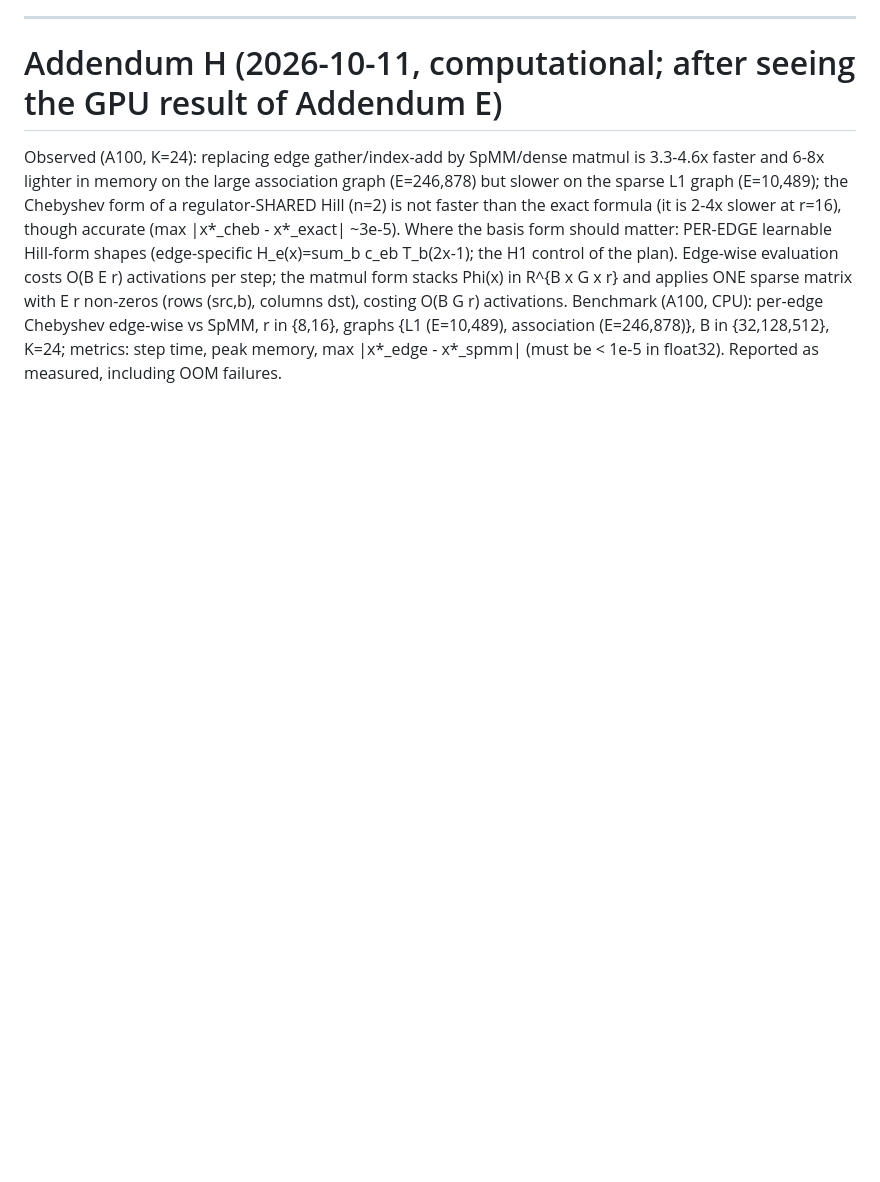
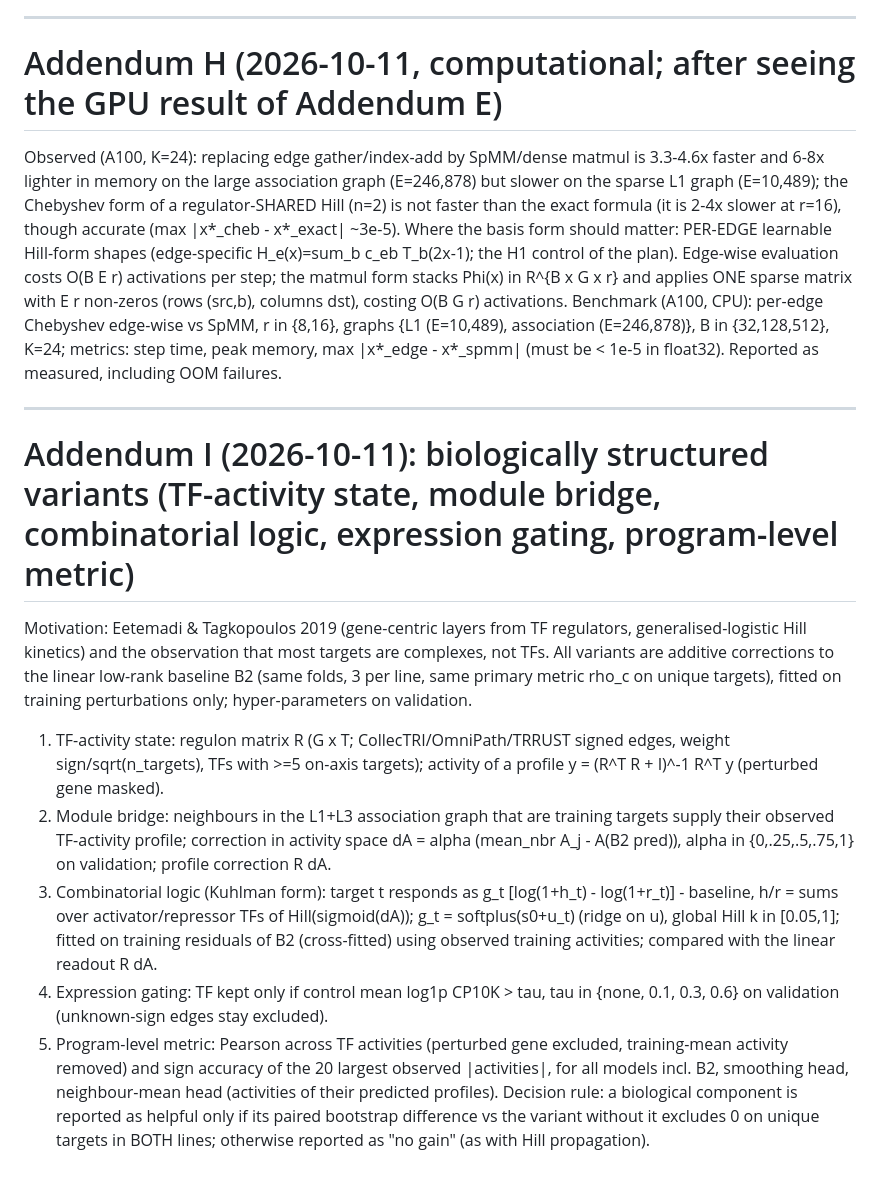
Before and after one commit to kagtgi/iPerturb, a Markdown page: ipt/PREREG.md, the part around the change. Drawn GitHub-style; blank space fills up the shorter version.

Commit message:
PREREG addendum I: biologically structured variants

```diff
--- a/ipt/PREREG.md
+++ b/ipt/PREREG.md
@@ -72,3 +72,13 @@ For test targets with NO neighbour in the L1+L3 association graph, replace the s
 # Addendum H (2026-10-11, computational; after seeing the GPU result of Addendum E)
 Observed (A100, K=24): replacing edge gather/index-add by SpMM/dense matmul is 3.3-4.6x faster and 6-8x lighter in memory on the large association graph (E=246,878) but slower on the sparse L1 graph (E=10,489); the Chebyshev form of a regulator-SHARED Hill (n=2) is not faster than the exact formula (it is 2-4x slower at r=16), though accurate (max |x*_cheb - x*_exact| ~3e-5).
 Where the basis form should matter: PER-EDGE learnable Hill-form shapes (edge-specific H_e(x)=sum_b c_eb T_b(2x-1); the H1 control of the plan). Edge-wise evaluation costs O(B E r) activations per step; the matmul form stacks Phi(x) in R^{B x G x r} and applies ONE sparse matrix with E r non-zeros (rows (src,b), columns dst), costing O(B G r) activations. Benchmark (A100, CPU): per-edge Chebyshev edge-wise vs SpMM, r in {8,16}, graphs {L1 (E=10,489), association (E=246,878)}, B in {32,128,512}, K=24; metrics: step time, peak memory, max |x*_edge - x*_spmm| (must be < 1e-5 in float32). Reported as measured, including OOM failures.
+
+---
+# Addendum I (2026-10-11): biologically structured variants (TF-activity state, module bridge, combinatorial logic, expression gating, program-level metric)
+Motivation: Eetemadi & Tagkopoulos 2019 (gene-centric layers from TF regulators, generalised-logistic Hill kinetics) and the observation that most targets are complexes, not TFs. All variants are additive corrections to the linear low-rank baseline B2 (same folds, 3 per line, same primary metric rho_c on unique targets), fitted on training perturbations only; hyper-parameters on validation.
+1. TF-activity state: regulon matrix R (G x T; CollecTRI/OmniPath/TRRUST signed edges, weight sign/sqrt(n_targets), TFs with >=5 on-axis targets); activity of a profile y = (R^T R + I)^-1 R^T y (perturbed gene masked).
+2. Module bridge: neighbours in the L1+L3 association graph that are training targets supply their observed TF-activity profile; correction in activity space dA = alpha (mean_nbr A_j - A(B2 pred)), alpha in {0,.25,.5,.75,1} on validation; profile correction R dA.
+3. Combinatorial logic (Kuhlman form): target t responds as g_t [log(1+h_t) - log(1+r_t)] - baseline, h/r = sums over activator/repressor TFs of Hill(sigmoid(dA)); g_t = softplus(s0+u_t) (ridge on u), global Hill k in [0.05,1]; fitted on training residuals of B2 (cross-fitted) using observed training activities; compared with the linear readout R dA.
+4. Expression gating: TF kept only if control mean log1p CP10K > tau, tau in {none, 0.1, 0.3, 0.6} on validation (unknown-sign edges stay excluded).
+5. Program-level metric: Pearson across TF activities (perturbed gene excluded, training-mean activity removed) and sign accuracy of the 20 largest observed |activities|, for all models incl. B2, smoothing head, neighbour-mean head (activities of their predicted profiles).
+Decision rule: a biological component is reported as helpful only if its paired bootstrap difference vs the variant without it excludes 0 on unique targets in BOTH lines; otherwise reported as "no gain" (as with Hill propagation).
```
